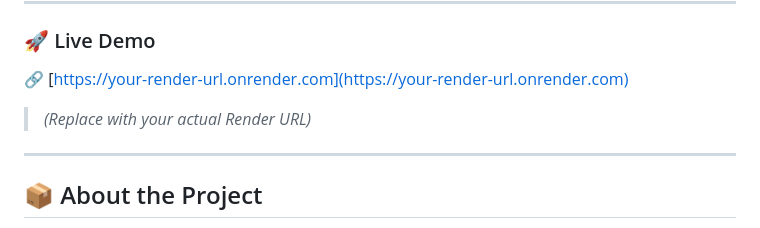
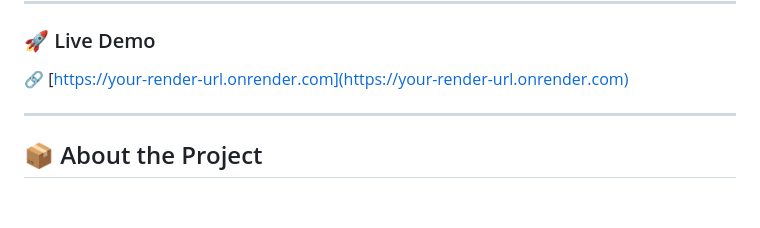
Before and after one commit to adharsh277/realtime-chat-app, a Markdown page: README.md, the part around the change. Drawn GitHub-style; blank space fills up the shorter version.

```diff
--- a/README.md
+++ b/README.md
@@ -11,7 +11,7 @@
 ### 🚀 Live Demo
 
 🔗 [https://your-render-url.onrender.com](https://your-render-url.onrender.com)
-> *(Replace with your actual Render URL)*
+>
 
 ---
 
```
